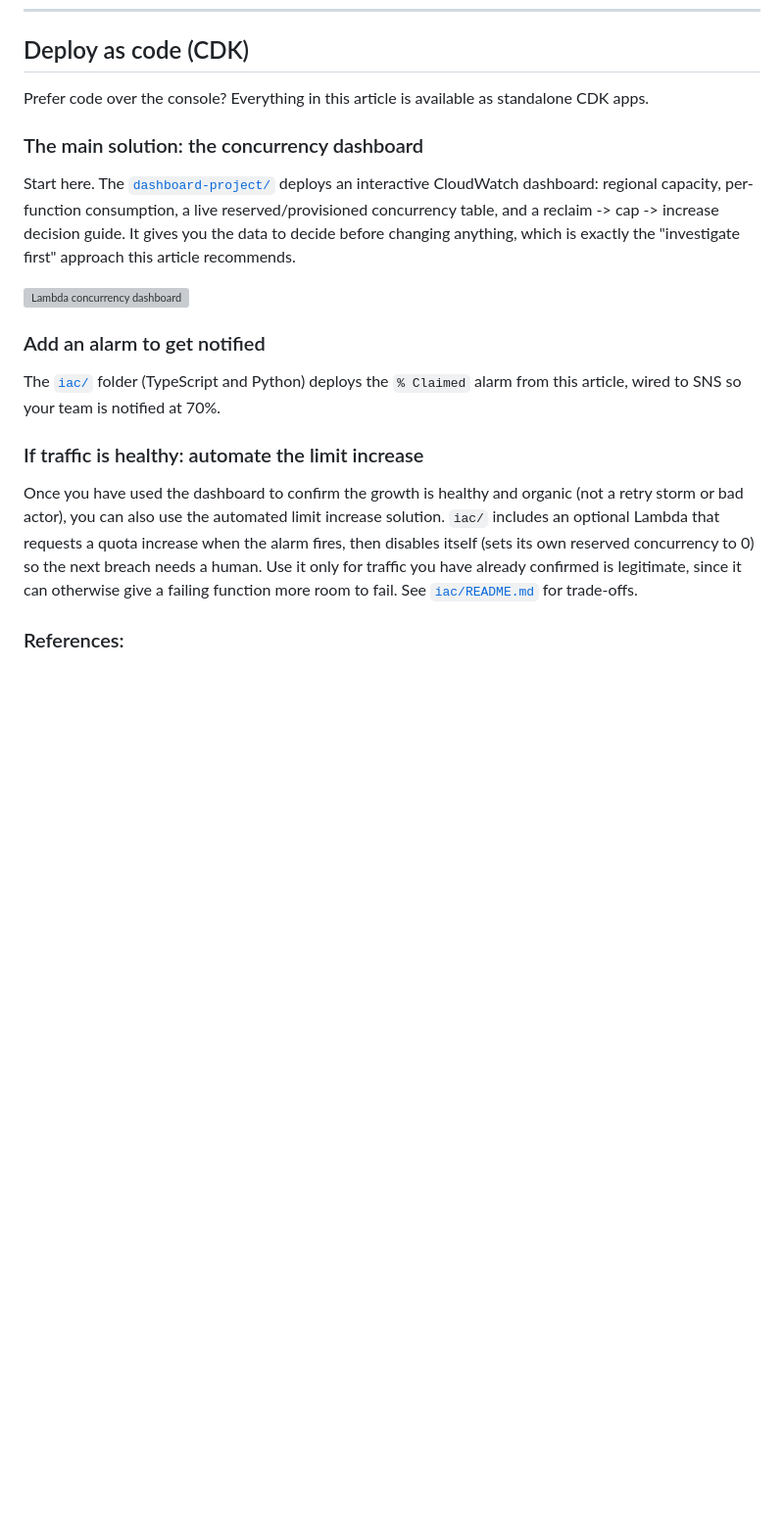
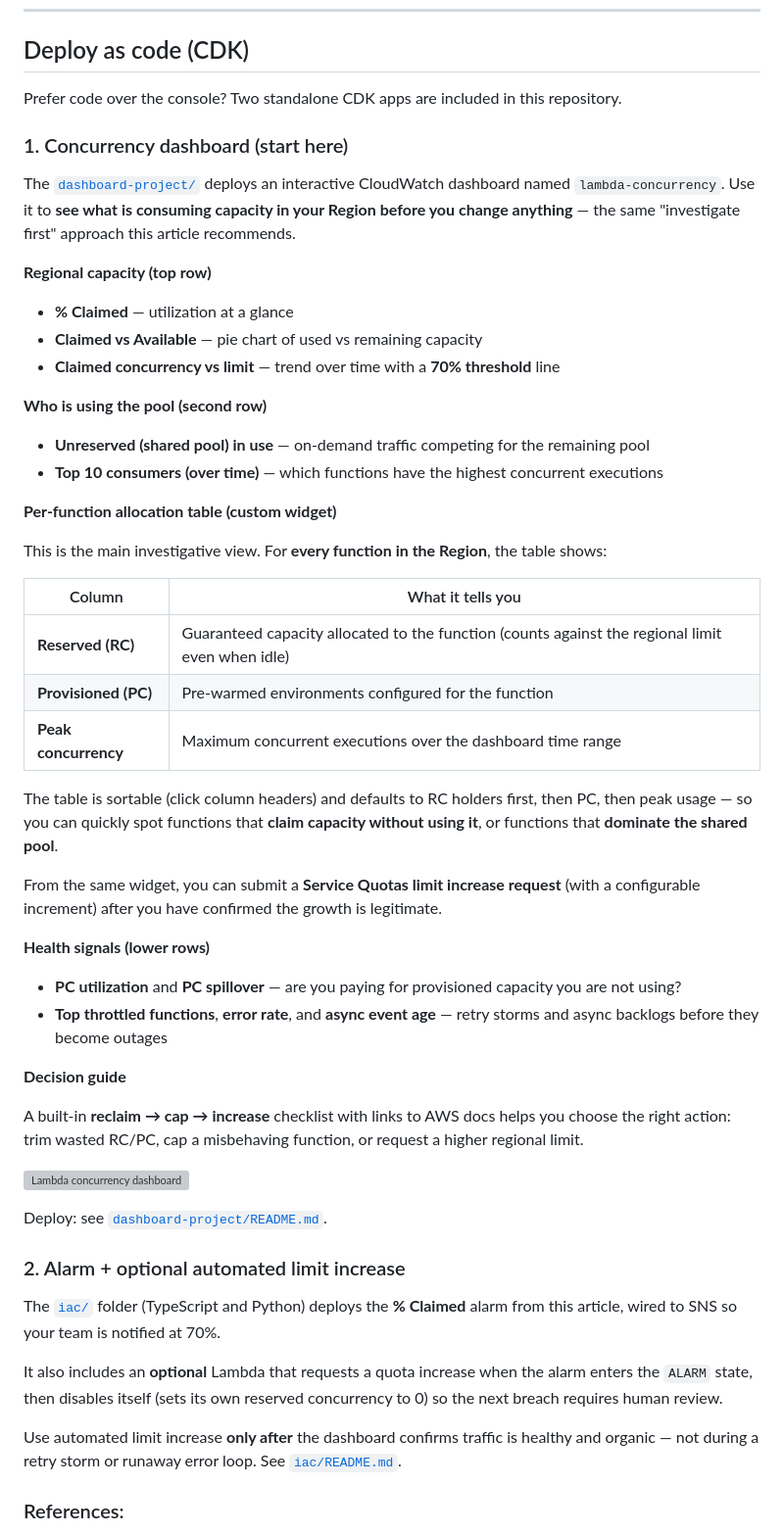
Before and after one commit to jonathanbcsouza/my_articles, a Markdown page: lambda-concurrency-monitoring/README.md, the part around one of its changes. Shown at 98% size. Drawn GitHub-style; blank space fills up the shorter version; grey boxes are pictures that could not be loaded.

Commit message:
docs: udpate readme to include dashbaord solution

```diff
--- a/lambda-concurrency-monitoring/README.md
+++ b/lambda-concurrency-monitoring/README.md
@@ -330,21 +343,57 @@ Once active, the alarm graph shows your utilization over time:
 
 ## Deploy as code (CDK)
 
-Prefer code over the console? Everything in this article is available as standalone CDK apps.
+Prefer code over the console? Two standalone CDK apps are included in this repository.
 
-### The main solution: the concurrency dashboard
+### 1. Concurrency dashboard (start here)
 
-Start here. The [`dashboard-project/`](./dashboard-project) deploys an interactive CloudWatch dashboard: regional capacity, per-function consumption, a live reserved/provisioned concurrency table, and a reclaim -> cap -> increase decision guide. It gives you the data to decide before changing anything, which is exactly the "investigate first" approach this article recommends.
+The [`dashboard-project/`](./dashboard-project) deploys an interactive CloudWatch dashboard named `lambda-concurrency`. Use it to **see what is consuming capacity in your Region before you change anything** — the same "investigate first" approach this article recommends.
+
+**Regional capacity (top row)**
+
+- **% Claimed** — utilization at a glance
+- **Claimed vs Available** — pie chart of used vs remaining capacity
+- **Claimed concurrency vs limit** — trend over time with a **70% threshold** line
+
+**Who is using the pool (second row)**
+
+- **Unreserved (shared pool) in use** — on-demand traffic competing for the remaining pool
+- **Top 10 consumers (over time)** — which functions have the highest concurrent executions
+
+**Per-function allocation table (custom widget)**
+
+This is the main investigative view. For **every function in the Region**, the table shows:
+
+| Column | What it tells you |
+|--------|-------------------|
+| **Reserved (RC)** | Guaranteed capacity allocated to the function (counts against the regional limit even when idle) |
+| **Provisioned (PC)** | Pre-warmed environments configured for the function |
+| **Peak concurrency** | Maximum concurrent executions over the dashboard time range |
+
+The table is sortable (click column headers) and defaults to RC holders first, then PC, then peak usage — so you can quickly spot functions that **claim capacity without using it**, or functions that **dominate the shared pool**.
+
+From the same widget, you can submit a **Service Quotas limit increase request** (with a configurable increment) after you have confirmed the growth is legitimate.
+
+**Health signals (lower rows)**
+
+- **PC utilization** and **PC spillover** — are you paying for provisioned capacity you are not using?
+- **Top throttled functions**, **error rate**, and **async event age** — retry storms and async backlogs before they become outages
+
+**Decision guide**
+
+A built-in **reclaim → cap → increase** checklist with links to AWS docs helps you choose the right action: trim wasted RC/PC, cap a misbehaving function, or request a higher regional limit.
 
 ![Lambda concurrency dashboard](./dashboard-project/images/lambda-concurrency-dashboard.png)
 
-### Add an alarm to get notified
+Deploy: see [`dashboard-project/README.md`](./dashboard-project/README.md).
 
-The [`iac/`](./iac) folder (TypeScript and Python) deploys the `% Claimed` alarm from this article, wired to SNS so your team is notified at 70%.
+### 2. Alarm + optional automated limit increase
 
-### If traffic is healthy: automate the limit increase
+The [`iac/`](./iac) folder (TypeScript and Python) deploys the **% Claimed** alarm from this article, wired to SNS so your team is notified at 70%.
 
-Once you have used the dashboard to confirm the growth is healthy and organic (not a retry storm or bad actor), you can also use the automated limit increase solution. `iac/` includes an optional Lambda that requests a quota increase when the alarm fires, then disables itself (sets its own reserved concurrency to 0) so the next breach needs a human. Use it only for traffic you have already confirmed is legitimate, since it can otherwise give a failing function more room to fail. See [`iac/README.md`](./iac/README.md) for trade-offs.
+It also includes an **optional** Lambda that requests a quota increase when the alarm enters the `ALARM` state, then disables itself (sets its own reserved concurrency to 0) so the next breach requires human review.
+
+Use automated limit increase **only after** the dashboard confirms traffic is healthy and organic — not during a retry storm or runaway error loop. See [`iac/README.md`](./iac/README.md).
 
 ### References:
 
```
Also changed, not shown: other parts of lambda-concurrency-monitoring/README.md (+68 -55 lines).
